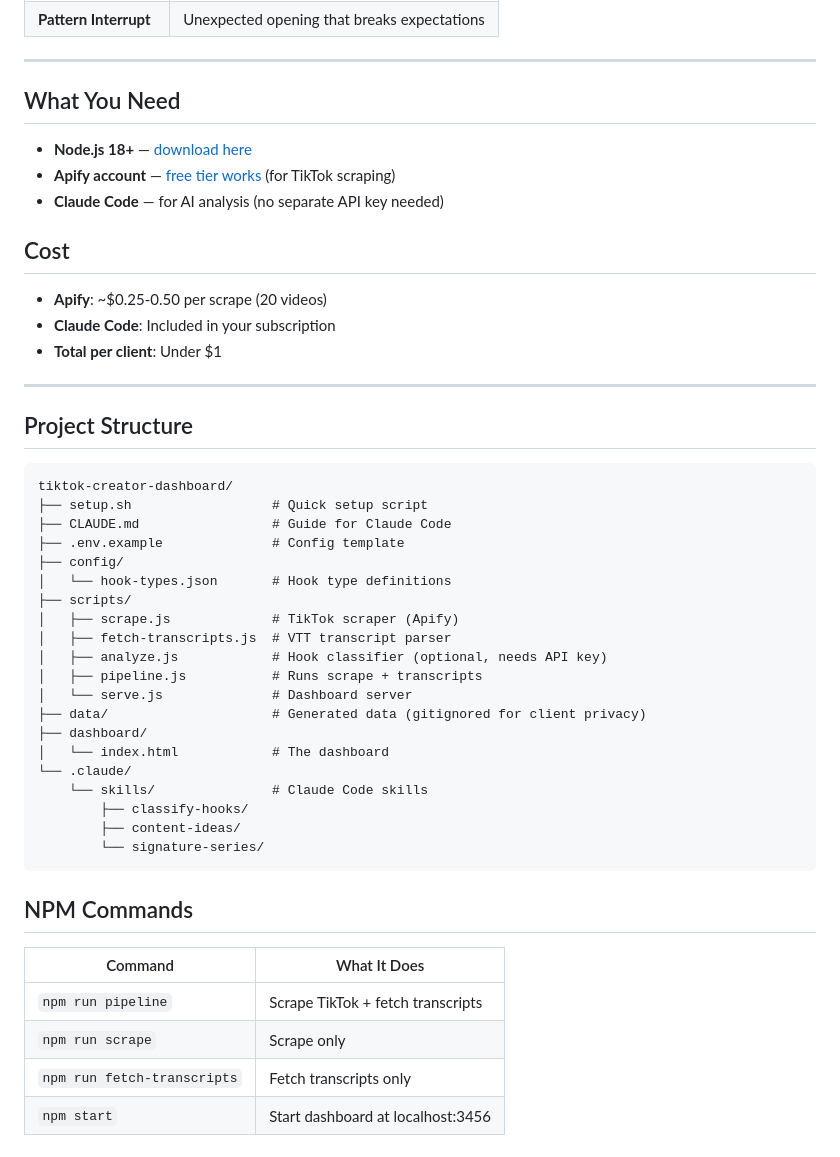
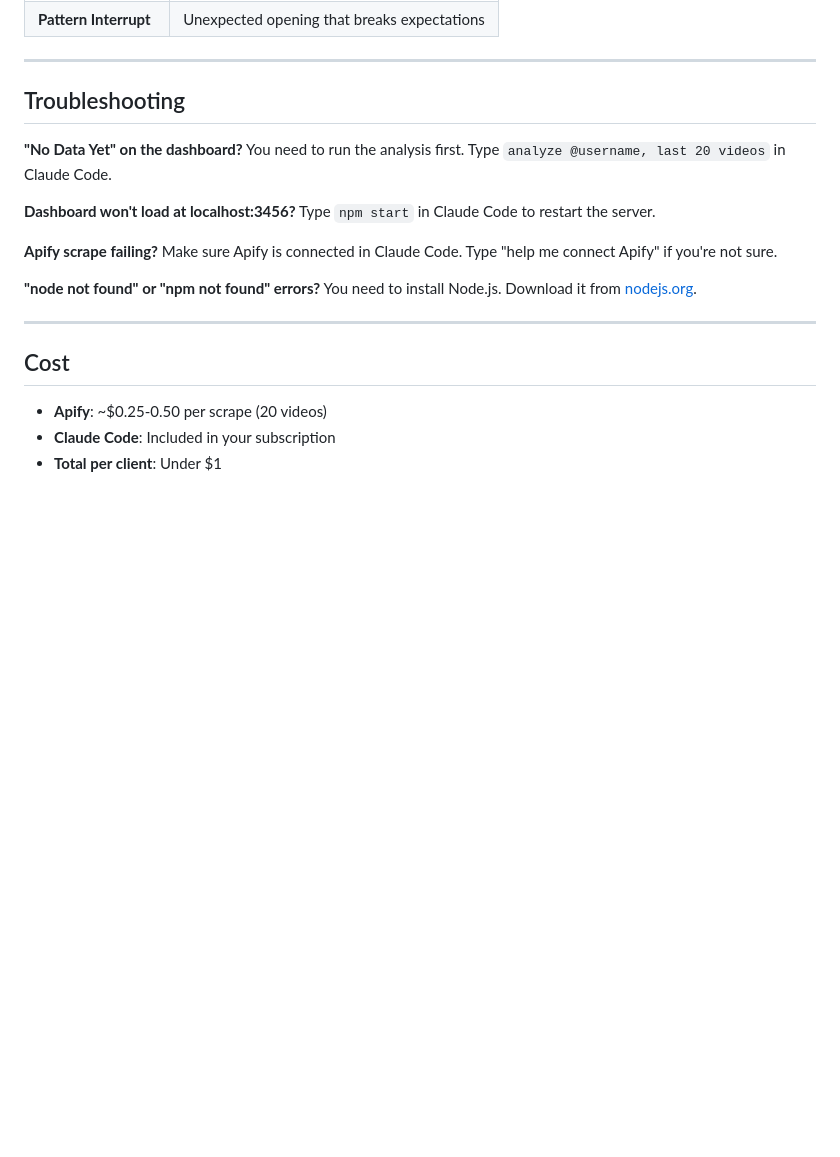
Before and after one commit to norathegr8/dashydashy, a Markdown page: README.md, the part around one of its changes. GitHub-like rendering; blank space fills up the shorter version.

Commit message:
Detailed README for non-technical SMMs

````diff
--- a/README.md
+++ b/README.md
@@ -108,50 +140,24 @@ The AI classifies every video's opening hook into one of 8 types:
 
 ---
 
-## What You Need
+## Troubleshooting
 
-- **Node.js 18+** — [download here](https://nodejs.org)
-- **Apify account** — [free tier works](https://apify.com) (for TikTok scraping)
-- **Claude Code** — for AI analysis (no separate API key needed)
+**"No Data Yet" on the dashboard?**
+You need to run the analysis first. Type `analyze @username, last 20 videos` in Claude Code.
+
+**Dashboard won't load at localhost:3456?**
+Type `npm start` in Claude Code to restart the server.
+
+**Apify scrape failing?**
+Make sure Apify is connected in Claude Code. Type "help me connect Apify" if you're not sure.
+
+**"node not found" or "npm not found" errors?**
+You need to install Node.js. Download it from [nodejs.org](https://nodejs.org).
+
+---
 
 ## Cost
 
 - **Apify**: ~$0.25-0.50 per scrape (20 videos)
 - **Claude Code**: Included in your subscription
 - **Total per client**: Under $1
-
----
-
-## Project Structure
-
-```
-tiktok-creator-dashboard/
-├── setup.sh                  # Quick setup script
-├── CLAUDE.md                 # Guide for Claude Code
-├── .env.example              # Config template
-├── config/
-│   └── hook-types.json       # Hook type definitions
-├── scripts/
-│   ├── scrape.js             # TikTok scraper (Apify)
-│   ├── fetch-transcripts.js  # VTT transcript parser
-│   ├── analyze.js            # Hook classifier (optional, needs API key)
-│   ├── pipeline.js           # Runs scrape + transcripts
-│   └── serve.js              # Dashboard server
-├── data/                     # Generated data (gitignored for client privacy)
-├── dashboard/
-│   └── index.html            # The dashboard
-└── .claude/
-    └── skills/               # Claude Code skills
-        ├── classify-hooks/
-        ├── content-ideas/
-        └── signature-series/
-```
-
-## NPM Commands
-
-| Command | What It Does |
-|---------|-------------|
-| `npm run pipeline` | Scrape TikTok + fetch transcripts |
-| `npm run scrape` | Scrape only |
-| `npm run fetch-transcripts` | Fetch transcripts only |
-| `npm start` | Start dashboard at localhost:3456 |
````
Also changed, not shown: other parts of README.md (+93 -61 lines).
